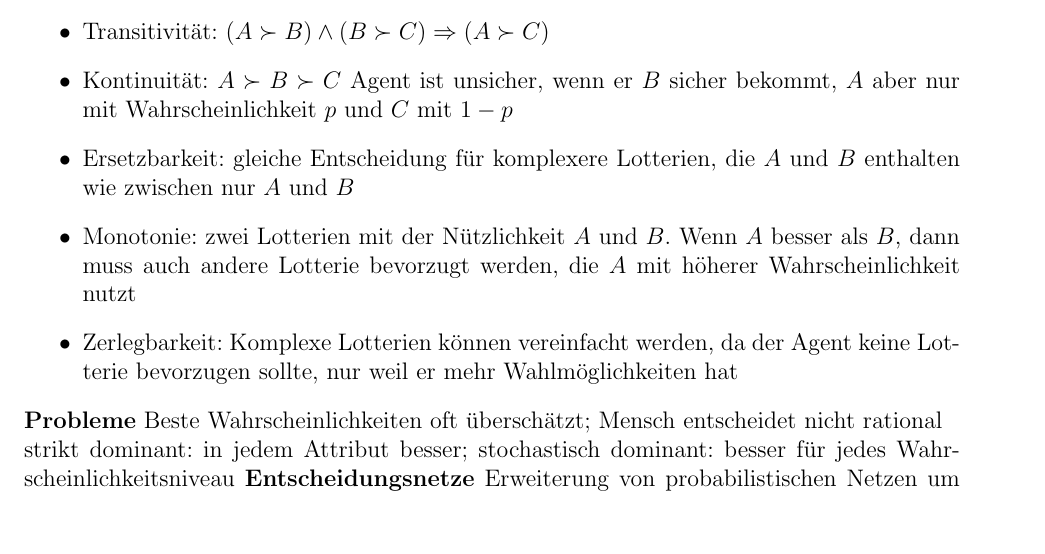
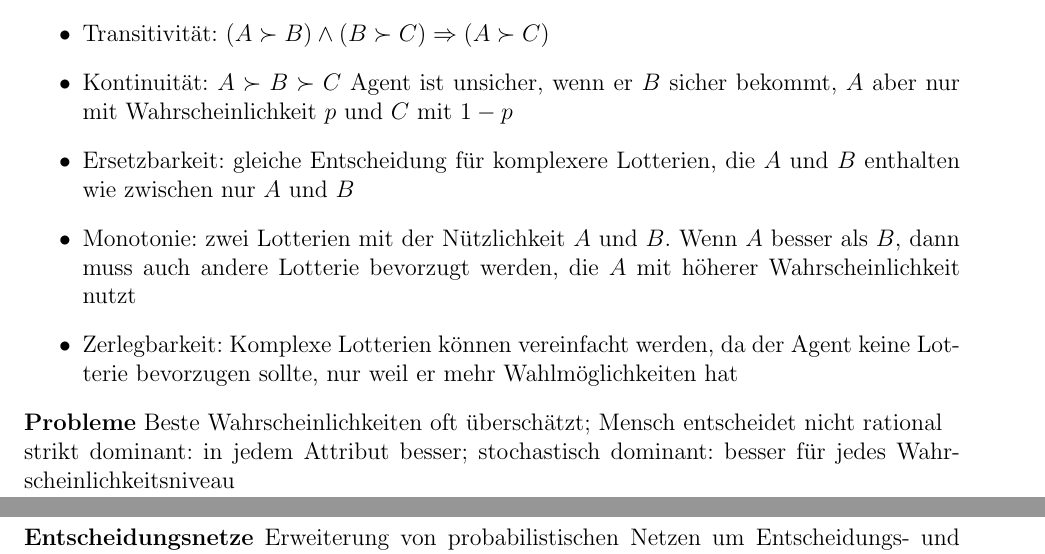
Before and after one commit to festplatte/jmu-kuenstliche-intelligenz, a LaTeX document (zusammenfassung/zusammenfassung.tex): part of page 4 of 5 before the commit and two parts of pages 5 and 6 of 6 after it, the two joined at a grey line, cut so that both start at the same text. Compiled offline with pdfLaTeX.

Commit message:
Update Zusammenfassung

```diff
--- a/zusammenfassung/zusammenfassung.tex
+++ b/zusammenfassung/zusammenfassung.tex
@@ -109,7 +109,7 @@
 		\item Zerlegbarkeit: Komplexe Lotterien können vereinfacht werden, da der Agent keine Lotterie bevorzugen sollte, nur weil er mehr Wahlmöglichkeiten hat
 	\end{itemize}
 	\textbf{Probleme} Beste Wahrscheinlichkeiten oft überschätzt; Mensch entscheidet nicht rational\\
-	strikt dominant: in jedem Attribut besser; stochastisch dominant: besser für jedes Wahrscheinlichkeitsniveau
+	strikt dominant: in jedem Attribut besser; stochastisch dominant: besser für jedes Wahrscheinlichkeitsniveau\\
 	\textbf{Entscheidungsnetze} Erweiterung von probabilistischen Netzen um Entscheidungs- und Nützlichkeitsknoten. $\rightarrow$ Entscheidungsknoten beeinflussen die Zufallsvariablen und damit die Nützlichkeit. Vorgehen zur Auswertung:
 	\begin{enumerate}
 		\item Setze Zufallsvariablen entsprechend dem aktuellen Zustand
```
Also changed, not shown: zusammenfassung/figures/markov-blanket.JPG (added), zusammenfassung/figures/probabilistisches-netz.JPG (added), zusammenfassung/zusammenfassung.tex (4 more changed lines).
